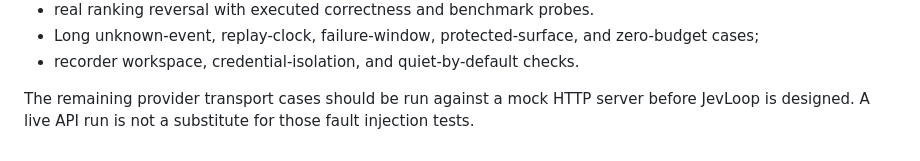
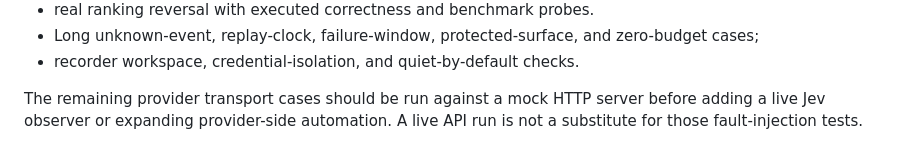
Before and after one commit to 4H1DSRY/JevRev, a Markdown page: docs/EXTREME_TESTS.md, the part around the change. GitHub-like rendering.

Commit message:
Clarify remaining provider test boundary

```diff
--- a/docs/EXTREME_TESTS.md
+++ b/docs/EXTREME_TESTS.md
@@ -111,5 +111,5 @@ The repository currently covers these adversarial classes with automated tests:
 - recorder workspace, credential-isolation, and quiet-by-default checks.
 
 The remaining provider transport cases should be run against a mock HTTP server
-before JevLoop is designed. A live API run is not a substitute for those fault
-injection tests.
+before adding a live Jev observer or expanding provider-side automation. A live
+API run is not a substitute for those fault-injection tests.
```
